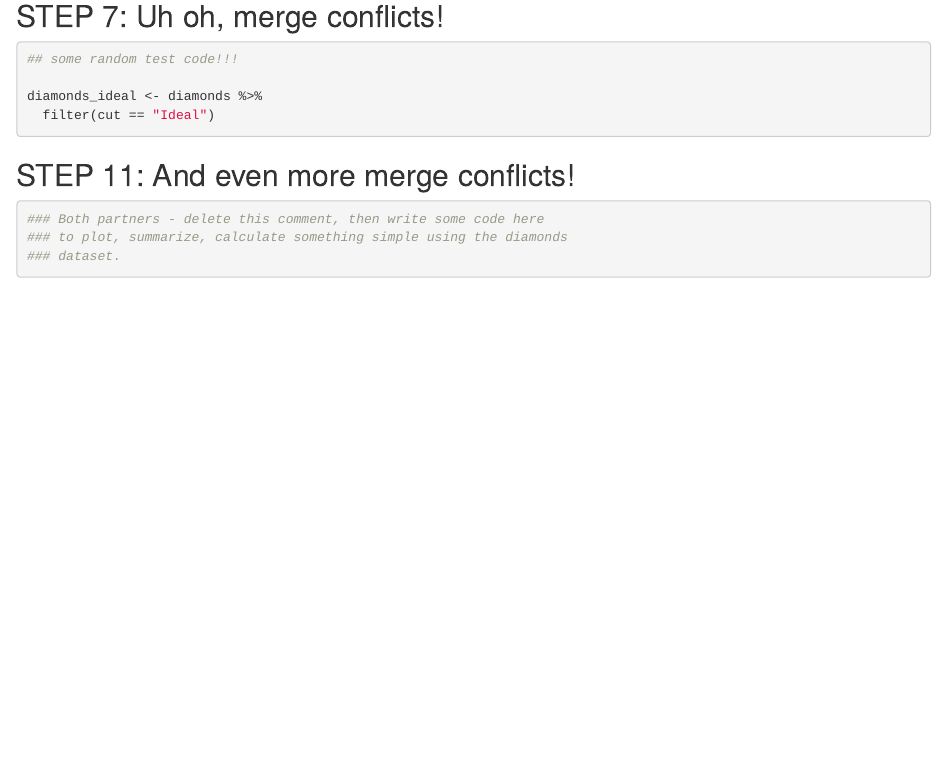
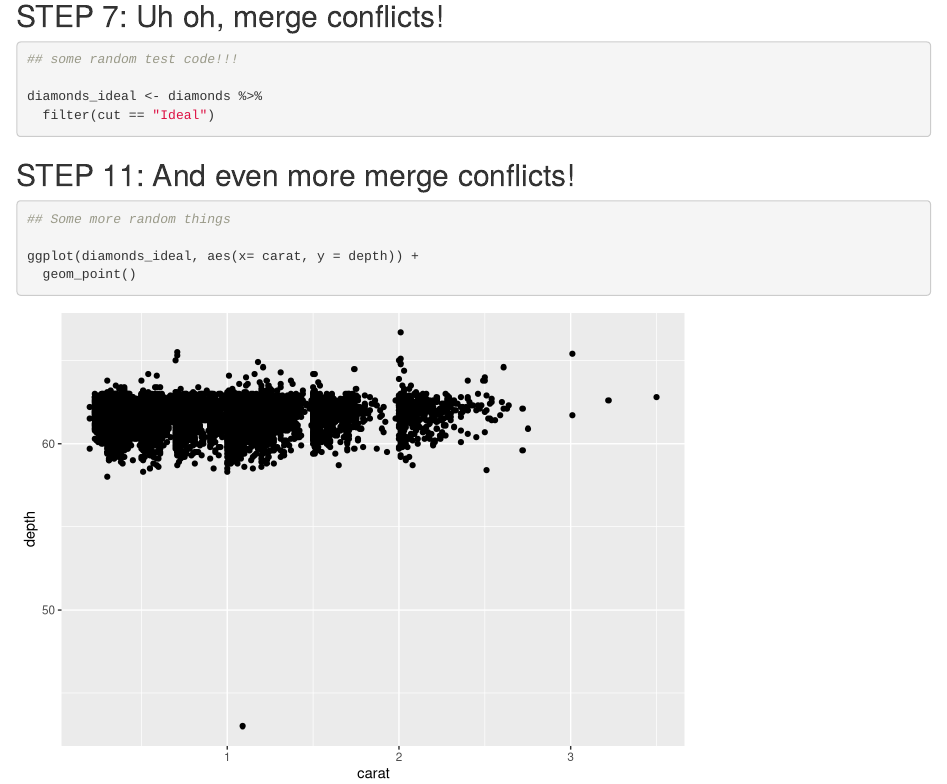
Before and after one commit to German-Sil/wild-git-collab, an R Markdown document (data/git_wild.Rmd): the page in a window 1100 px wide, from 1060 px down. Rendered offline with R 4.5, knitr and Pandoc, with nearby package versions.

Commit message:
added chart for carat and depth

````diff
--- a/data/git_wild.Rmd
+++ b/data/git_wild.Rmd
@@ -43,9 +43,9 @@ diamonds_ideal <- diamonds %>%
 ## STEP 11: And even more merge conflicts!
 
 ```{r break-it-2}
-### Both partners - delete this comment, then write some code here
-### to plot, summarize, calculate something simple using the diamonds
-### dataset.
+## Some more random things
 
+ggplot(diamonds_ideal, aes(x= carat, y = depth)) +
+  geom_point()
 
 ```
````
